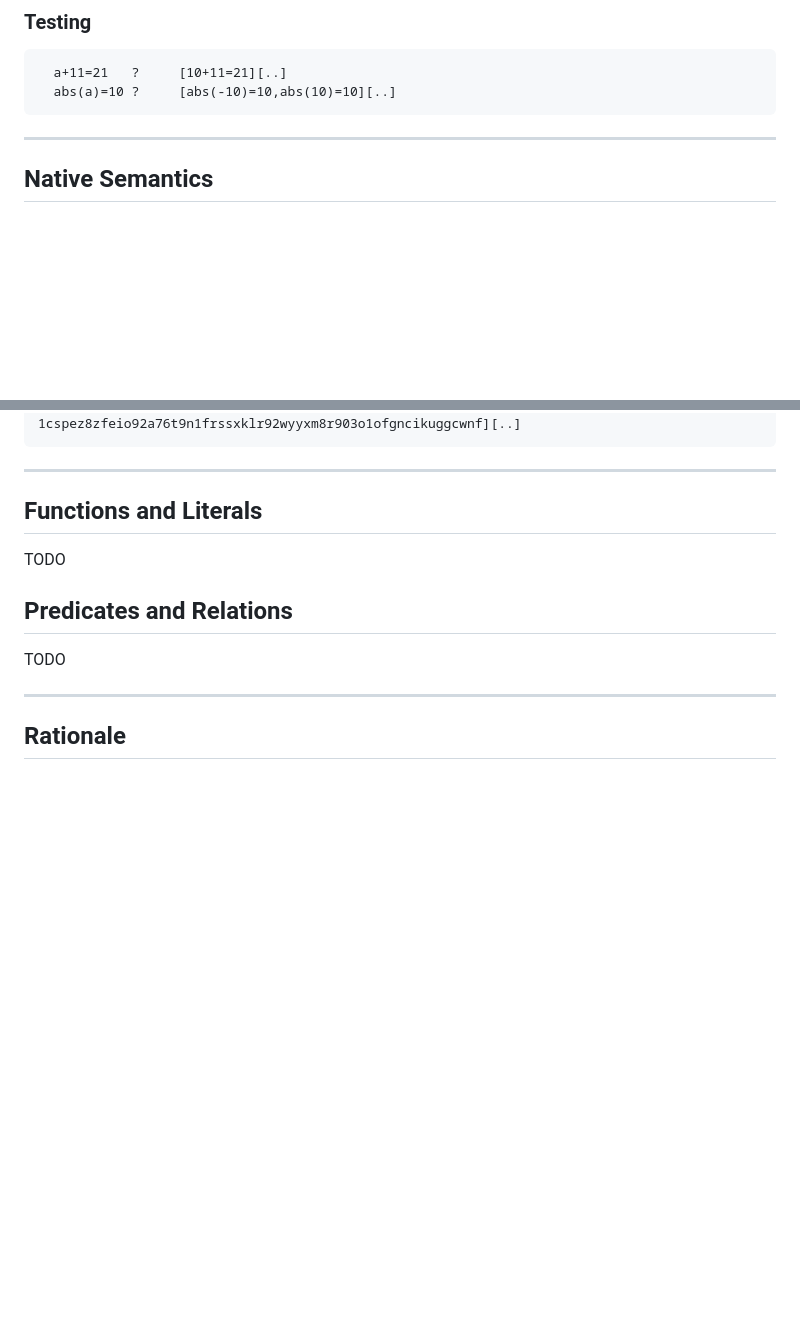
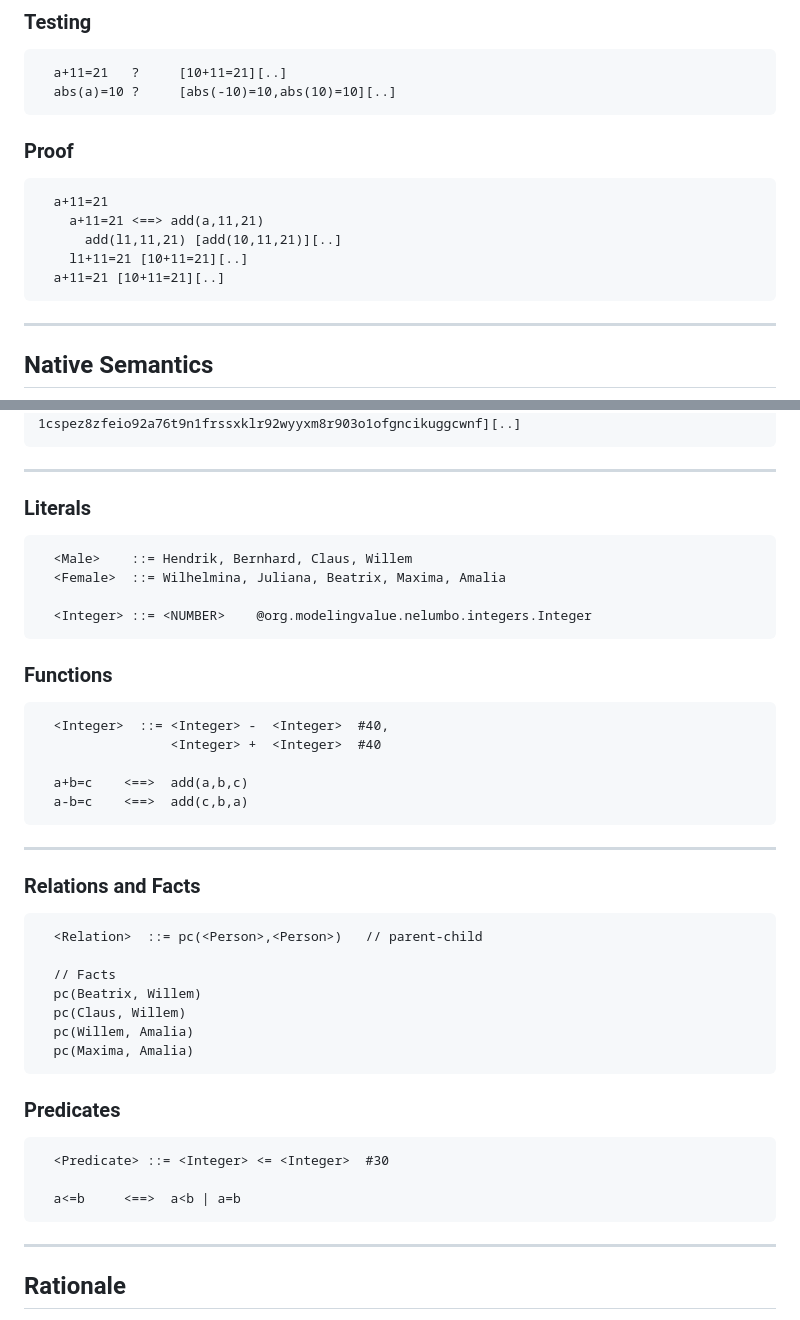
Before and after one commit to ModelingValueGroup/nelumbo, a Markdown page: docs/NELUMBO.md, 2 parts joined by grey strips. Rendered like a GitHub page; blank space fills up the shorter version.

Commit message:
docs: enhance NELUMBO documentation with additional examples and structured sections

````diff
--- a/docs/NELUMBO.md
+++ b/docs/NELUMBO.md
@@ -82,6 +82,16 @@
   abs(a)=10 ?     [abs(-10)=10,abs(10)=10][..]
 ```
 
+### Proof
+
+```text
+  a+11=21
+    a+11=21 <==> add(a,11,21)
+      add(l1,11,21) [add(10,11,21)][..]
+    l1+11=21 [10+11=21][..]
+  a+11=21 [10+11=21][..]
+```
+
 ---
 
 ## Native Semantics
@@ -142,13 +152,47 @@
 
 ---
 
-## Functions and Literals
+### Literals
 
-TODO
+```text
+  <Male>    ::= Hendrik, Bernhard, Claus, Willem
+  <Female>  ::= Wilhelmina, Juliana, Beatrix, Maxima, Amalia
 
-## Predicates and Relations
+  <Integer> ::= <NUMBER>    @org.modelingvalue.nelumbo.integers.Integer
+```
 
-TODO
+
+### Functions
+
+```text
+  <Integer>  ::= <Integer> -  <Integer>  #40,
+                 <Integer> +  <Integer>  #40
+
+  a+b=c    <==>  add(a,b,c)
+  a-b=c    <==>  add(c,b,a)
+```
+
+---
+
+### Relations and Facts
+
+```text
+  <Relation>  ::= pc(<Person>,<Person>)   // parent-child
+
+  // Facts
+  pc(Beatrix, Willem)
+  pc(Claus, Willem)
+  pc(Willem, Amalia)
+  pc(Maxima, Amalia)
+```
+
+### Predicates
+
+```text
+  <Predicate> ::= <Integer> <= <Integer>  #30
+
+  a<=b     <==>  a<b | a=b
+```
 
 ---
 
````
